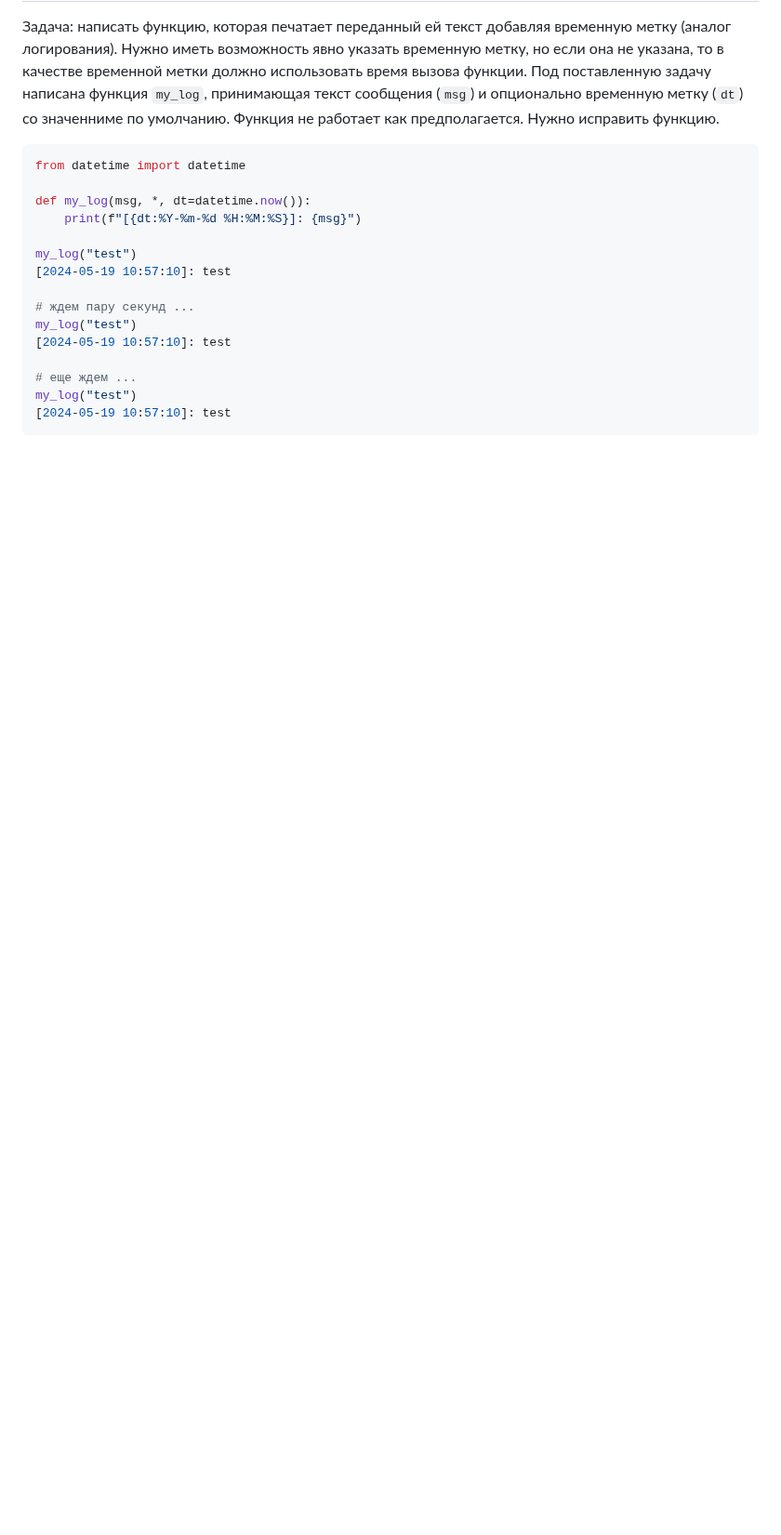
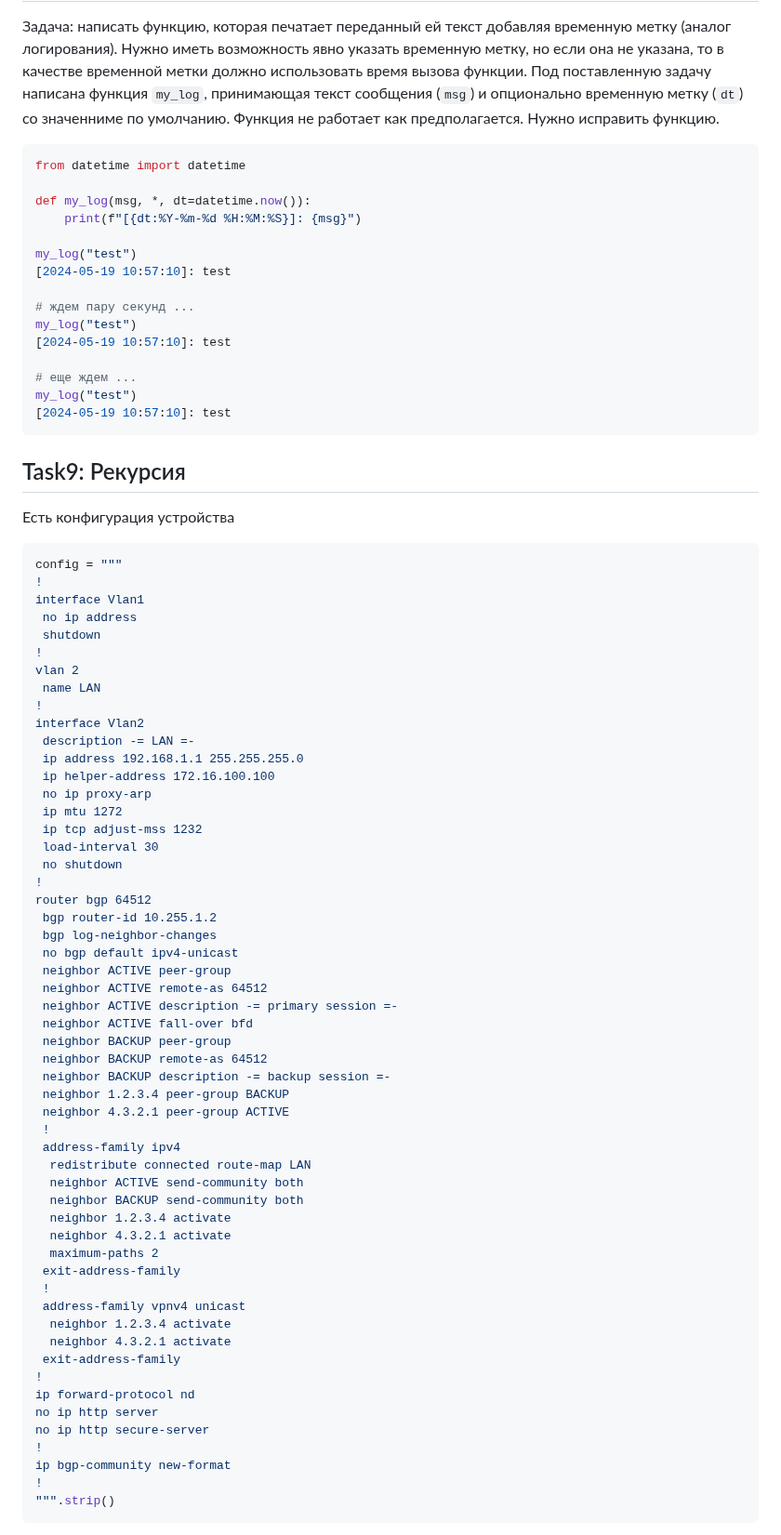
Before and after one commit to alsigna/python2024, a Markdown page: 998.hw.tasks/022.funcs.md, the part around one of its changes. Shown at 93% size. Rendered like a GitHub page; blank space fills up the shorter version.

````diff
--- a/998.hw.tasks/022.funcs.md
+++ b/998.hw.tasks/022.funcs.md
@@ -331,3 +332,65 @@ my_log("test")
 my_log("test")
 [2024-05-19 10:57:10]: test
 ```
+
+## Task9: Рекурсия
+
+Есть конфигурация устройства
+
+```python
+config = """
+!
+interface Vlan1
+ no ip address
+ shutdown
+!
+vlan 2
+ name LAN
+!
+interface Vlan2
+ description -= LAN =-
+ ip address 192.168.1.1 255.255.255.0
+ ip helper-address 172.16.100.100
+ no ip proxy-arp
+ ip mtu 1272
+ ip tcp adjust-mss 1232
+ load-interval 30
+ no shutdown
+!
+router bgp 64512
+ bgp router-id 10.255.1.2
+ bgp log-neighbor-changes
+ no bgp default ipv4-unicast
+ neighbor ACTIVE peer-group
+ neighbor ACTIVE remote-as 64512
+ neighbor ACTIVE description -= primary session =-
+ neighbor ACTIVE fall-over bfd
+ neighbor BACKUP peer-group
+ neighbor BACKUP remote-as 64512
+ neighbor BACKUP description -= backup session =-
+ neighbor 1.2.3.4 peer-group BACKUP
+ neighbor 4.3.2.1 peer-group ACTIVE
+ !
+ address-family ipv4
+  redistribute connected route-map LAN
+  neighbor ACTIVE send-community both
+  neighbor BACKUP send-community both
+  neighbor 1.2.3.4 activate
+  neighbor 4.3.2.1 activate
+  maximum-paths 2
+ exit-address-family
+ !
+ address-family vpnv4 unicast
+  neighbor 1.2.3.4 activate
+  neighbor 4.3.2.1 activate
+ exit-address-family
+!
+ip forward-protocol nd
+no ip http server
+no ip http secure-server
+!
+ip bgp-community new-format
+!
+""".strip()
+```
+
````
Also changed, not shown: other parts of 998.hw.tasks/022.funcs.md (+75 -0 lines), 998.hw.tasks/023.decorators.md (added, +22 -0 lines).
